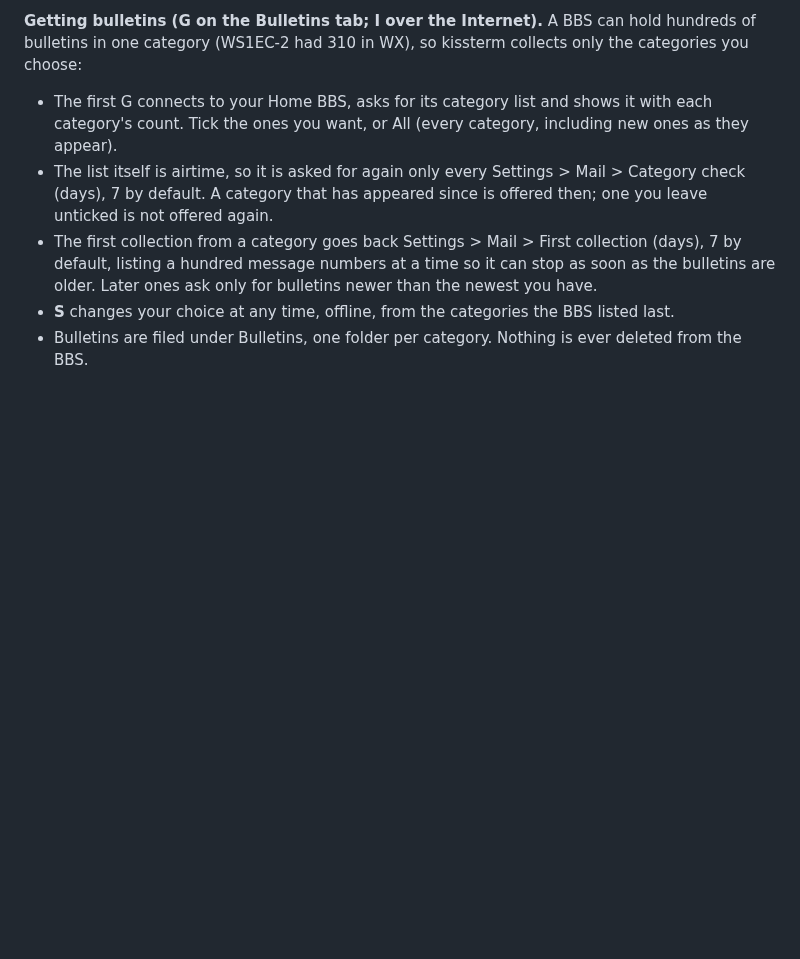
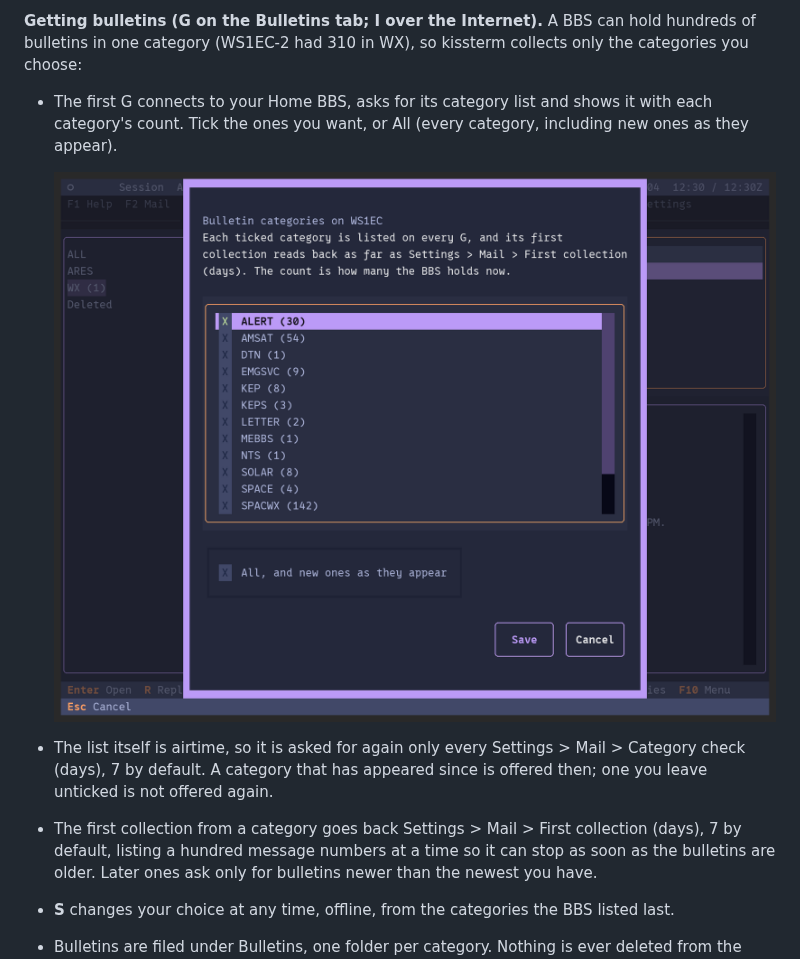
Before and after one commit to bradbrownjr/kissterm, a Markdown page: docs/GUIDE.md, the part around the change. Rendered like a GitHub page; pictures changed too: assets/screenshot-bulletin-categories.png (added); blank space fills up the shorter version.

```diff
--- a/docs/GUIDE.md
+++ b/docs/GUIDE.md
@@ -165,6 +165,9 @@ WX), so kissterm collects only the categories you choose:
 - The first G connects to your Home BBS, asks for its category list and
   shows it with each category's count. Tick the ones you want, or All
   (every category, including new ones as they appear).
+
+  ![The bulletin category checklist](../assets/screenshot-bulletin-categories.png)
+
 - The list itself is airtime, so it is asked for again only every
   Settings > Mail > Category check (days), 7 by default. A category that
   has appeared since is offered then; one you leave unticked is not
```
Also changed, not shown: docs/CHANGELOG.md (+11 -0 lines), 3 other files.
